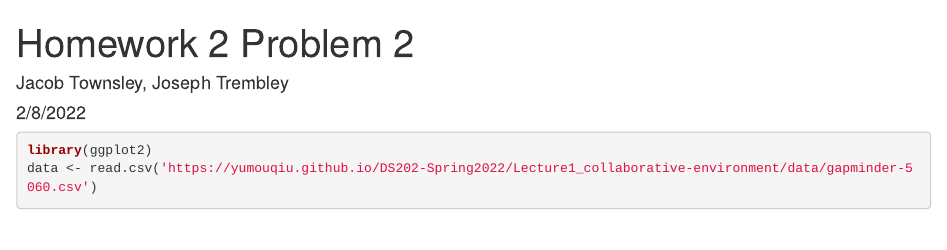
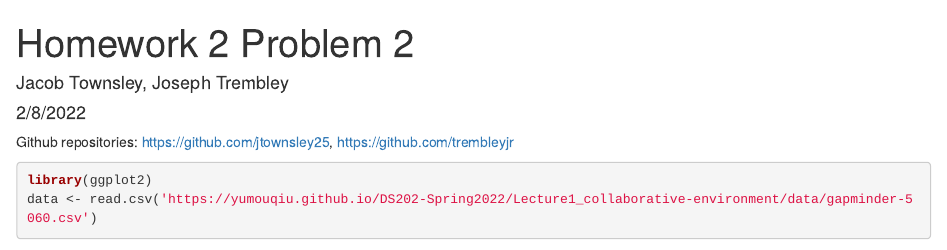
Before and after one commit to jtownsley25/practice1-jtownsley25, an R Markdown document (Homework 2 Problem 2.Rmd): the page in a window 1100 px wide, from its top. Rendered offline with R 4.5, knitr and Pandoc, with nearby package versions; some code elsewhere in the file could not run offline.

Commit message:
Add files via upload

````diff
--- a/Homework 2 Problem 2.Rmd
+++ b/Homework 2 Problem 2.Rmd
@@ -6,6 +6,9 @@ output:
   html_document:
     df_print: paged
 ---
+
+Github repositories: https://github.com/jtownsley25, https://github.com/trembleyjr
+
 
 ```{r}
 library(ggplot2)
````
